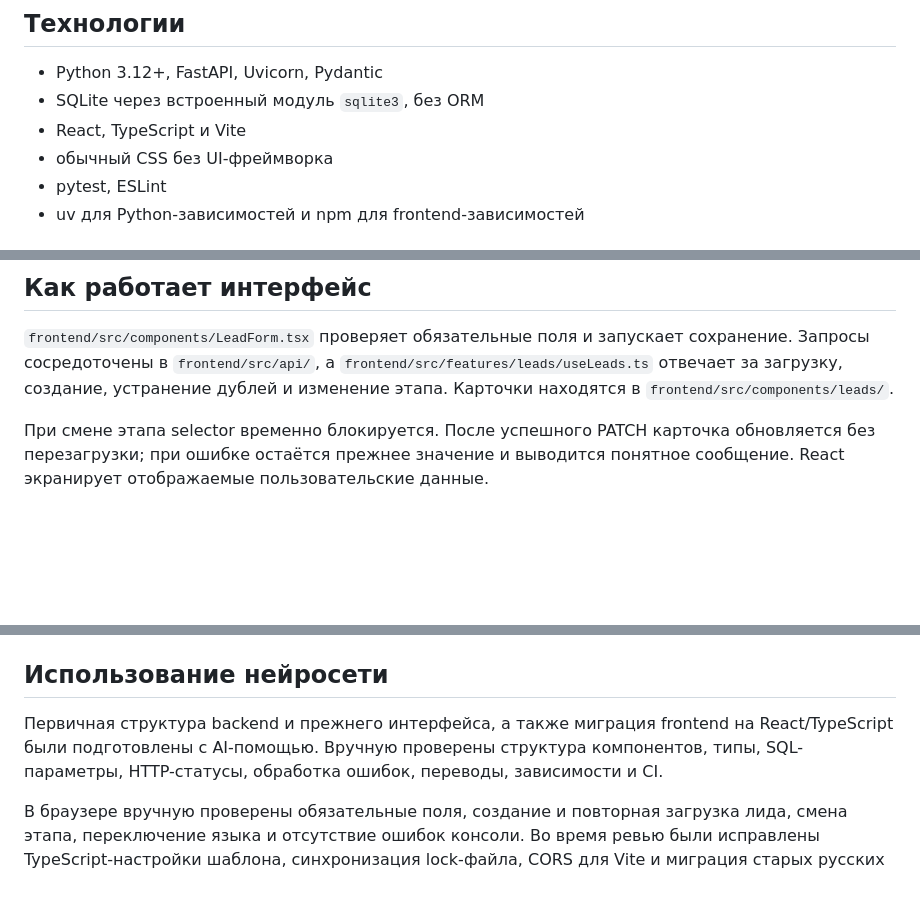
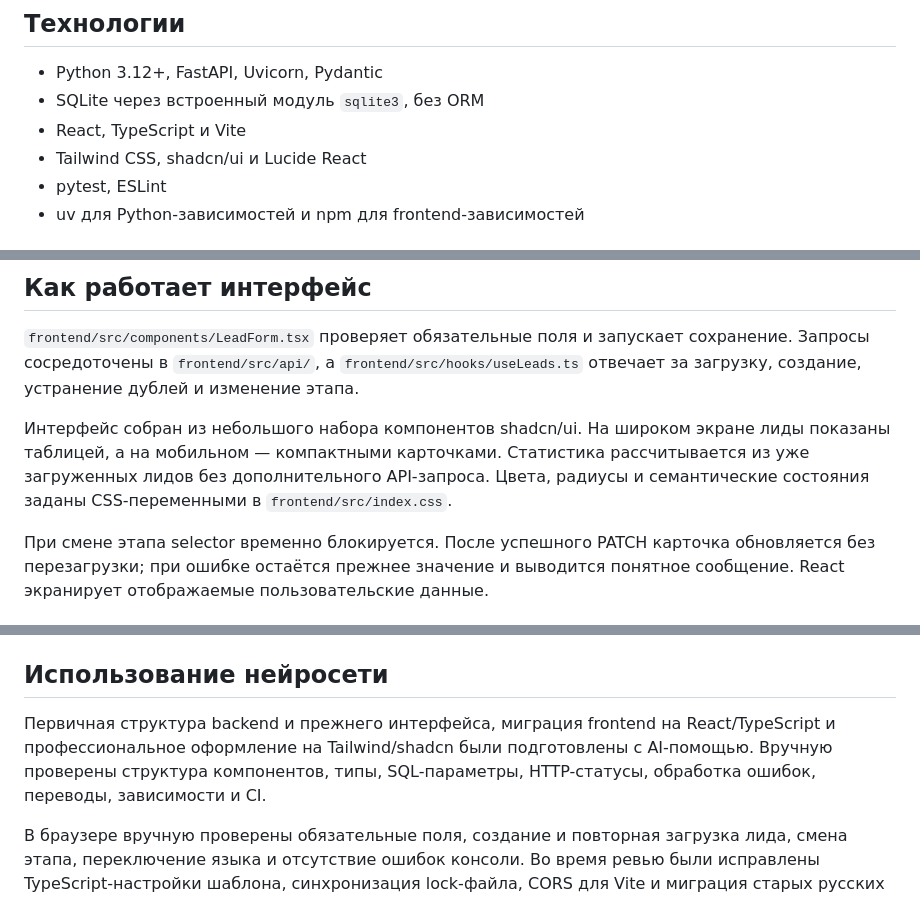
Before and after one commit to Bol-F/A2-mini_crm_test, a Markdown page: README.md, 3 parts joined by grey strips. Drawn GitHub-style; blank space fills up the shorter version.

Commit message:
docs: describe professional CRM interface

```diff
--- a/README.md
+++ b/README.md
@@ -9,7 +9,7 @@
 - Python 3.12+, FastAPI, Uvicorn, Pydantic
 - SQLite через встроенный модуль `sqlite3`, без ORM
 - React, TypeScript и Vite
-- обычный CSS без UI-фреймворка
+- Tailwind CSS, shadcn/ui и Lucide React
 - pytest, ESLint
 - uv для Python-зависимостей и npm для frontend-зависимостей
 
@@ -100,9 +100,14 @@ API хранит стабильные, независимые от языка и
 
 `frontend/src/components/LeadForm.tsx` проверяет обязательные поля и запускает
 сохранение. Запросы сосредоточены в `frontend/src/api/`, а
-`frontend/src/features/leads/useLeads.ts` отвечает за загрузку, создание,
-устранение дублей и изменение этапа. Карточки находятся в
-`frontend/src/components/leads/`.
+`frontend/src/hooks/useLeads.ts` отвечает за загрузку, создание, устранение
+дублей и изменение этапа.
+
+Интерфейс собран из небольшого набора компонентов shadcn/ui. На широком экране
+лиды показаны таблицей, а на мобильном — компактными карточками. Статистика
+рассчитывается из уже загруженных лидов без дополнительного API-запроса.
+Цвета, радиусы и семантические состояния заданы CSS-переменными в
+`frontend/src/index.css`.
 
 При смене этапа selector временно блокируется. После успешного PATCH карточка
 обновляется без перезагрузки; при ошибке остаётся прежнее значение и выводится
@@ -120,10 +125,10 @@ API хранит стабильные, независимые от языка и
 
 ## Использование нейросети
 
-Первичная структура backend и прежнего интерфейса, а также миграция frontend на
-React/TypeScript были подготовлены с AI-помощью. Вручную проверены структура
-компонентов, типы, SQL-параметры, HTTP-статусы, обработка ошибок, переводы,
-зависимости и CI.
+Первичная структура backend и прежнего интерфейса, миграция frontend на
+React/TypeScript и профессиональное оформление на Tailwind/shadcn были
+подготовлены с AI-помощью. Вручную проверены структура компонентов, типы,
+SQL-параметры, HTTP-статусы, обработка ошибок, переводы, зависимости и CI.
 
 В браузере вручную проверены обязательные поля, создание и повторная загрузка
 лида, смена этапа, переключение языка и отсутствие ошибок консоли. Во время
```
